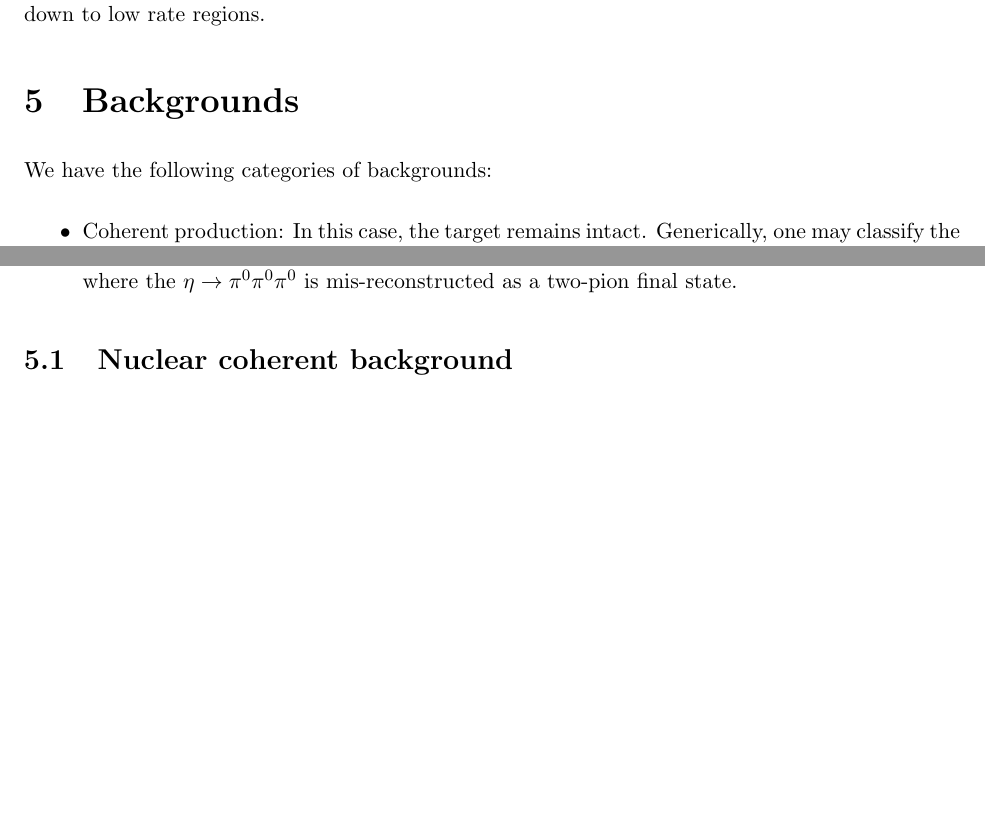
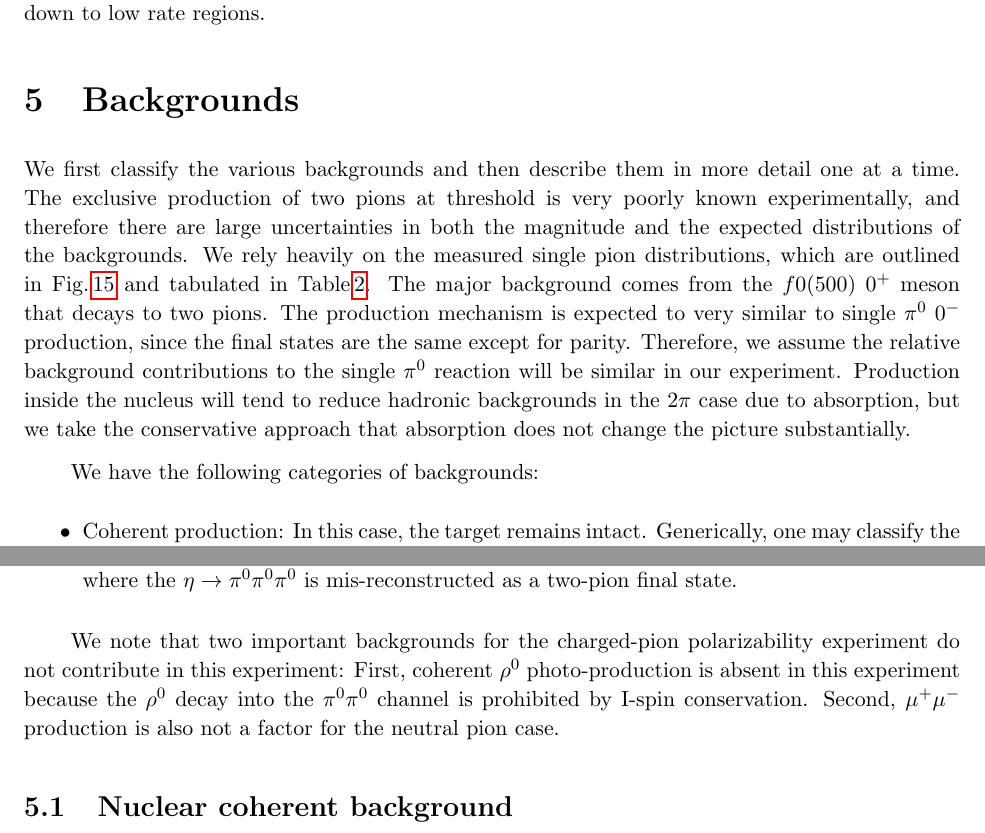
Before and after one commit to markito3/pi0_polarizability_proposal, a LaTeX paper (Pi0Polarizability.tex, which reads JLAB_Backgrounds.tex): two parts of pages 18 and 20 of 53 before the commit and two parts of pages 18 and 21 of 54 after it, joined at a grey line, cut so that both start at the same text, the shorter picture padded with empty space. Compiled offline with pdfLaTeX.

Commit message:
overleaf as of Fri 08 May 2020 04:42:38 PM EDT

```diff
--- a/JLAB_Backgrounds.tex
+++ b/JLAB_Backgrounds.tex
@@ -49,7 +49,7 @@ are expected to be smaller than those for the single $\pi^0$ channel.
 \end{figure}
 
 
-
+We first classify the various backgrounds and then describe them in more detail one at a time. The exclusive production of two pions at threshold is very poorly known experimentally, and therefore there are large uncertainties in both the magnitude and the expected distributions of the backgrounds. We rely heavily on the measured single pion distributions, which are outlined in Fig.\,\ref{fig:Primex_sigmas_c1} and tabulated in Table\,\ref{tab:Primex_sigmas}. The major background comes from the $f0(500)$ $0^{+}$ meson that decays to two pions. The production mechanism is expected to very similar to single $\pi^0$ $0^{-}$ production, since the final states are the same except for parity. Therefore, we assume the relative background contributions to the single $\pi^0$ reaction will be similar in our experiment. Production inside the nucleus will tend to reduce hadronic backgrounds in the 2$\pi$ case due to absorption, but we take the conservative approach that absorption does not change the picture substantially.
 
 We have the following categories of backgrounds:
 \begin{itemize}
@@ -68,6 +68,10 @@ kinematically distinct from the signal. The $\pi^0\pi^0$ momentum relative to th
  An example of this type of reaction is Primakoff production of $\eta$ mesons, where the $\eta\rightarrow \pi^0 \pi^0 \pi^0$  is
 mis-reconstructed as a two-pion final state.
 \end{itemize}
+
+We note that two important backgrounds for the charged-pion polarizability experiment do not contribute in this experiment:
+First, coherent $\rho^0$ photo-production is absent in this
+experiment because the $\rho^0$ decay into the $\pi^0\pi^0$ channel is prohibited by I-spin conservation.  Second, $\mu^+\mu^-$ production is also not a factor for the neutral pion case.
 
 \subsection{Nuclear coherent background \label{sec:NCback}}
 
```
Also changed, not shown: JLAB_Backgrounds.tex (4 more changed lines).
